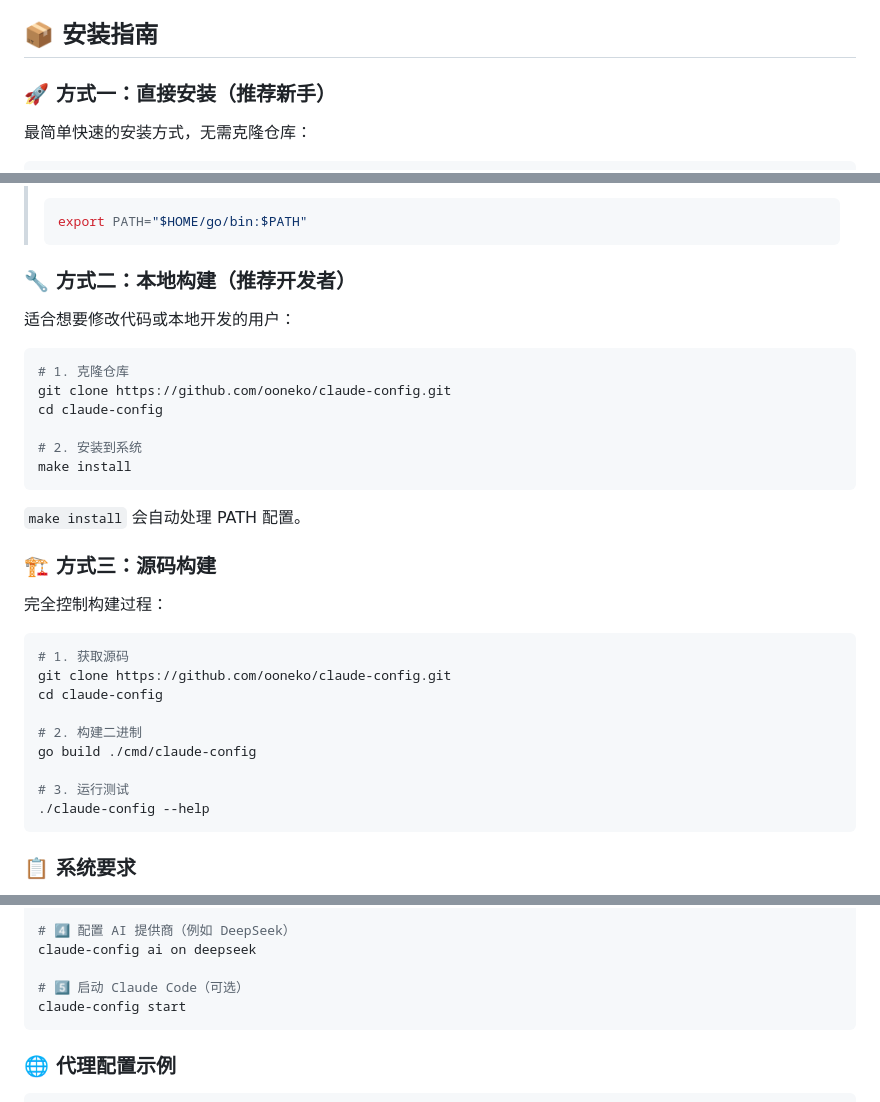
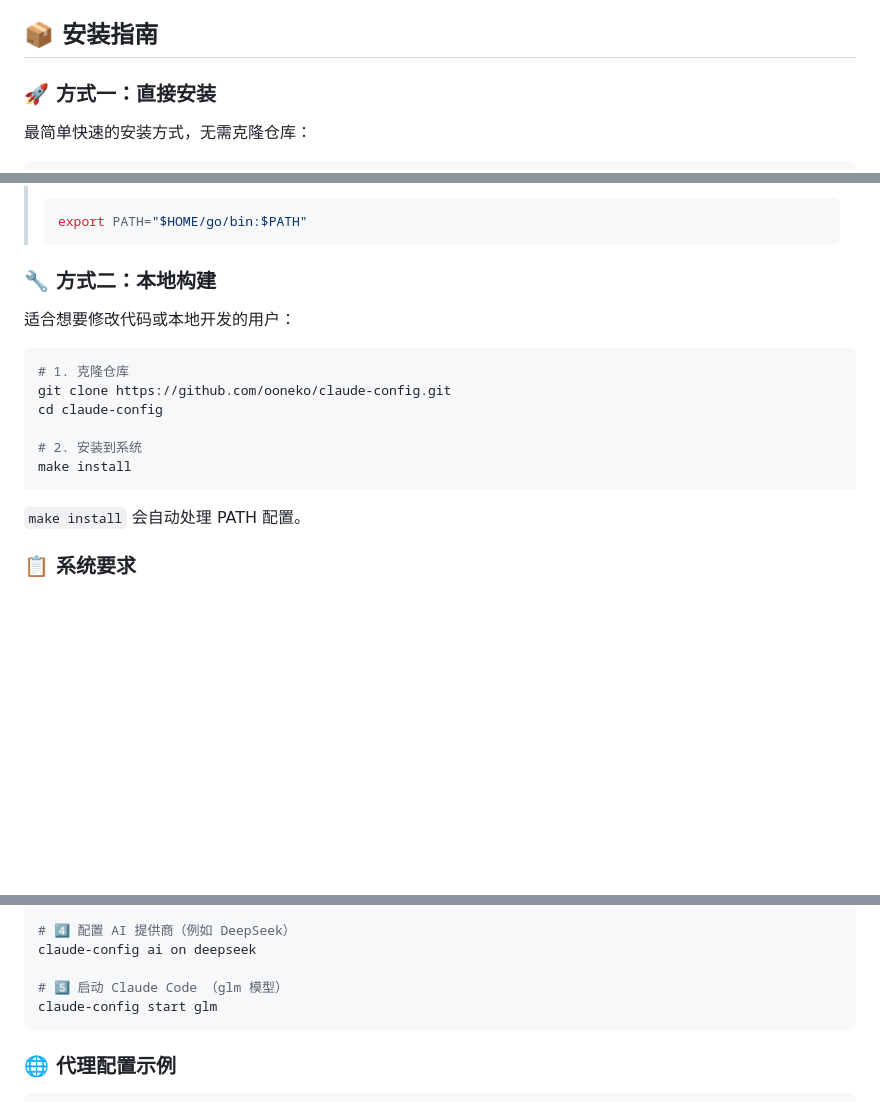
Before and after one commit to ooneko/claude-config, a Markdown page: README.md, 3 parts joined by grey strips. Drawn GitHub-style; blank space fills up the shorter version.

Commit message:
📝 docs: simplify installation instructions
- Removed "推荐新手" and "推荐开发者" labels from installation methods
- Removed redundant "源码构建" section (duplicate of "本地构建")
- Updated start command example to show provider selection

Files modified:
- README.md
- README_EN.md

````diff
--- a/README.md
+++ b/README.md
@@ -61,7 +61,7 @@ claude-config status
 
 ## 📦 安装指南
 
-### 🚀 方式一：直接安装（推荐新手）
+### 🚀 方式一：直接安装
 
 最简单快速的安装方式，无需克隆仓库：
 
@@ -81,7 +81,7 @@ claude-config status
 > export PATH="$HOME/go/bin:$PATH"
 > ```
 
-### 🔧 方式二：本地构建（推荐开发者）
+### 🔧 方式二：本地构建
 
 适合想要修改代码或本地开发的用户：
 
@@ -95,22 +95,6 @@ make install
 ```
 
 `make install` 会自动处理 PATH 配置。
-
-### 🏗️ 方式三：源码构建
-
-完全控制构建过程：
-
-```bash
-# 1. 获取源码
-git clone https://github.com/ooneko/claude-config.git
-cd claude-config
-
-# 2. 构建二进制
-go build ./cmd/claude-config
-
-# 3. 运行测试
-./claude-config --help
-```
 
 ### 📋 系统要求
 
@@ -137,8 +121,8 @@ claude-config proxy on
 # 4️⃣ 配置 AI 提供商（例如 DeepSeek）
 claude-config ai on deepseek
 
-# 5️⃣ 启动 Claude Code（可选）
-claude-config start
+# 5️⃣ 启动 Claude Code （glm 模型）
+claude-config start glm
 ```
 
 ### 🌐 代理配置示例
````
Also changed, not shown: README_EN.md (+0 -16 lines).
